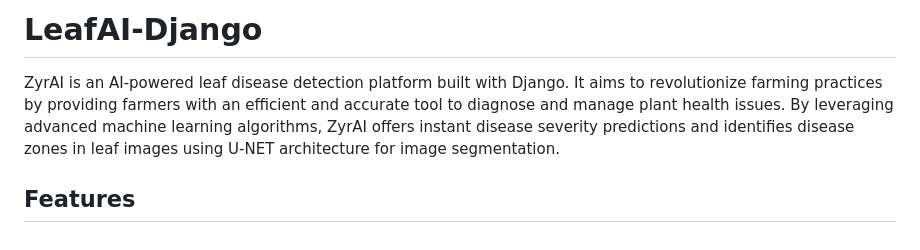
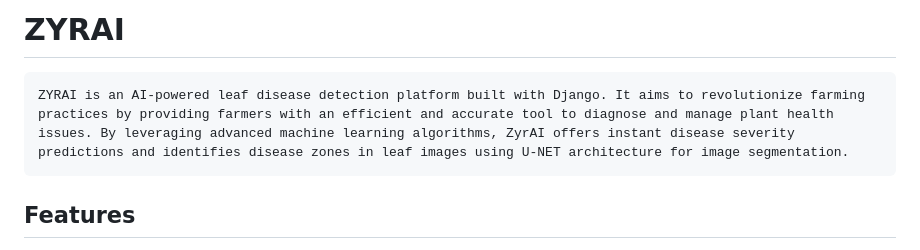
Before and after one commit to FouadHellal/Plant-severity-disease-detection-website-using-Django, a Markdown page: README.md, the part around the change. Drawn GitHub-style.

```diff
--- a/README.md
+++ b/README.md
@@ -1,6 +1,6 @@
-# LeafAI-Django
+# ZYRAI
 
-ZyrAI is an AI-powered leaf disease detection platform built with Django. It aims to revolutionize farming practices by providing farmers with an efficient and accurate tool to diagnose and manage plant health issues. By leveraging advanced machine learning algorithms, ZyrAI offers instant disease severity predictions and identifies disease zones in leaf images using U-NET architecture for image segmentation.
+    ZYRAI is an AI-powered leaf disease detection platform built with Django. It aims to revolutionize farming practices by providing farmers with an efficient and accurate tool to diagnose and manage plant health issues. By leveraging advanced machine learning algorithms, ZyrAI offers instant disease severity predictions and identifies disease zones in leaf images using U-NET architecture for image segmentation.
 
 ## Features
 
```
